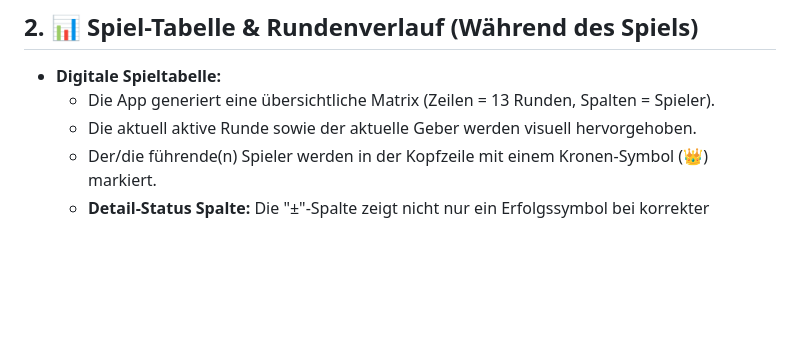
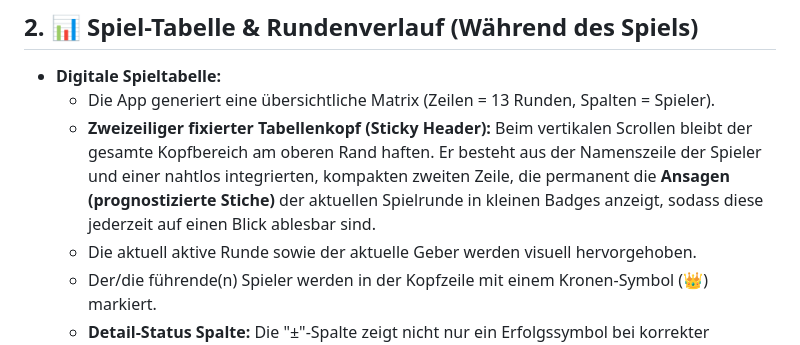
Before and after one commit to jonas00742/smart-card-counter, a Markdown page: documentation/Requirements.md, the part around the change. Rendered like a GitHub page; blank space fills up the shorter version.

Commit message:
Updated Requirements

```diff
--- a/documentation/Requirements.md
+++ b/documentation/Requirements.md
@@ -21,6 +21,7 @@ Diese Progressive Web App digitalisiert den kompletten Zähl- und Rechenprozess
 
 * **Digitale Spieltabelle:**
   * Die App generiert eine übersichtliche Matrix (Zeilen = 13 Runden, Spalten = Spieler).
+  * **Zweizeiliger fixierter Tabellenkopf (Sticky Header):** Beim vertikalen Scrollen bleibt der gesamte Kopfbereich am oberen Rand haften. Er besteht aus der Namenszeile der Spieler und einer nahtlos integrierten, kompakten zweiten Zeile, die permanent die **Ansagen (prognostizierte Stiche)** der aktuellen Spielrunde in kleinen Badges anzeigt, sodass diese jederzeit auf einen Blick ablesbar sind.
   * Die aktuell aktive Runde sowie der aktuelle Geber werden visuell hervorgehoben.
   * Der/die führende(n) Spieler werden in der Kopfzeile mit einem Kronen-Symbol (👑) markiert.
   * **Detail-Status Spalte:** Die "±"-Spalte zeigt nicht nur ein Erfolgssymbol bei korrekter Gesamtansage. Bei Abweichungen wird stattdessen rechts oben die Summe der angesagten Stiche (in schwarz) und rechts unten die Differenz zur Kartenanzahl der Runde (in rot, z.B. "+2") angezeigt, um sofortiges, detailliertes Feedback zu geben.
```
